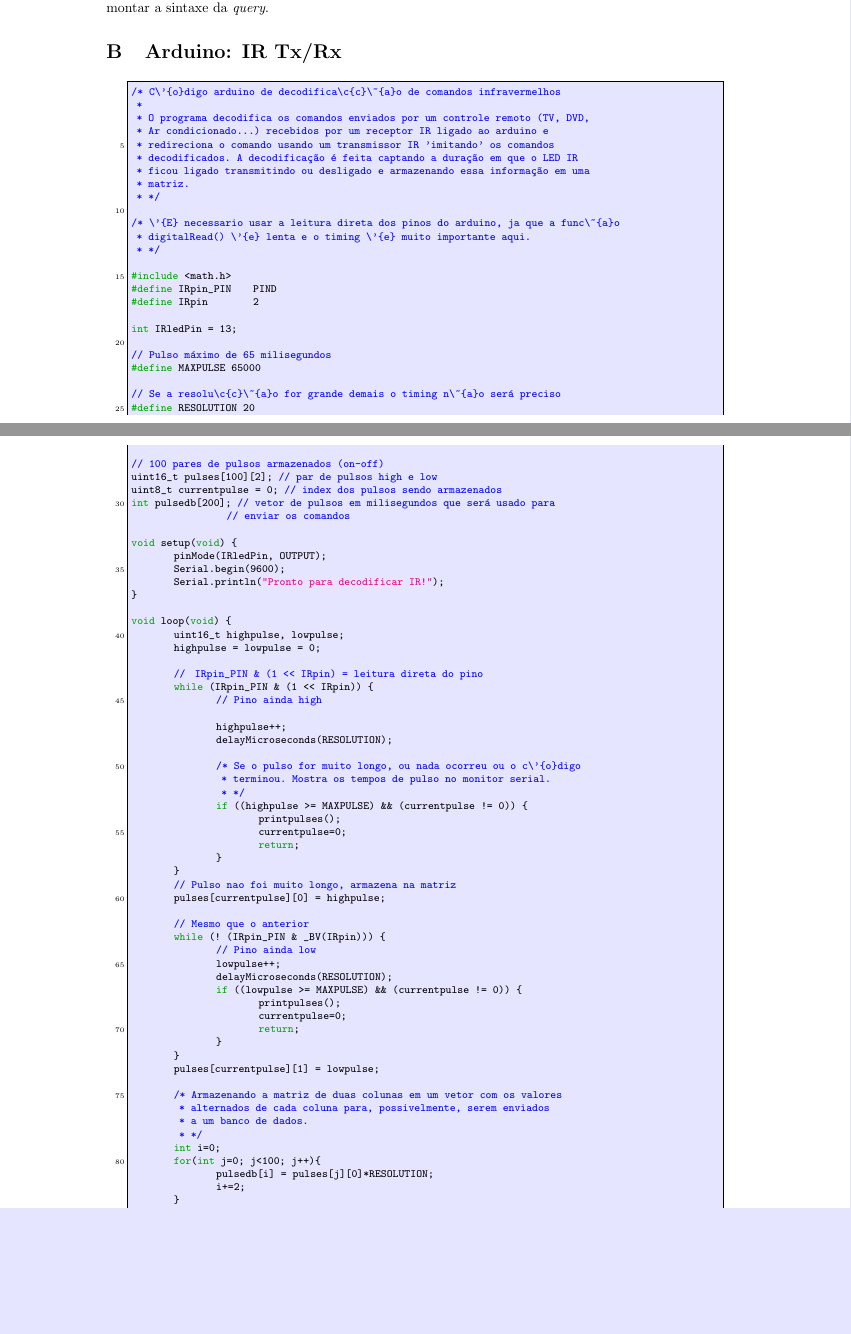
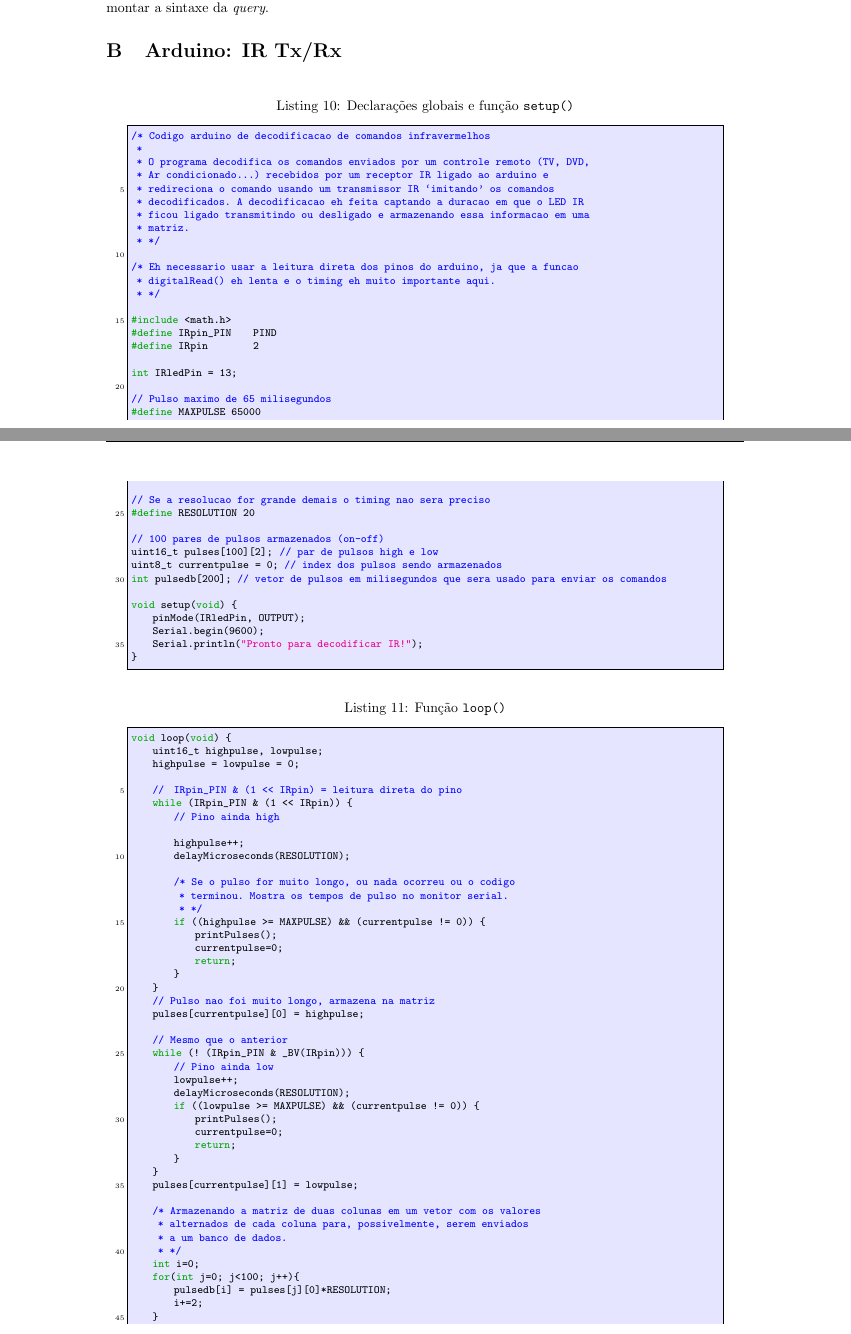
Before and after one commit to cassiobatista/Beagle-Beagle, a LaTeX document (tech_report/tech_report.tex, which reads tech_report/apendice.tex): two parts of pages 19 and 20 of 22 before the commit and two parts of pages 19 and 20 of 23 after it, joined at a grey line, cut so that both start at the same text, the shorter picture padded with empty space. Compiled offline with pdfLaTeX; the source files are stored in an older character set and shown here as Unicode.

Commit message:
Alteracoes Apendice + codigo arduino

```diff
--- a/tech_report/apendice.tex
+++ b/tech_report/apendice.tex
@@ -163,23 +163,12 @@ e posteriormente usá-la para montar a sintaxe da \textit{query}.
 % melhor colocar a explicação dentro de comentários dentro do próprio código, do
 % jeito que estás fazendo. Indentação é um tab de 4 espaços, ajeita.
 \begin{section}{Arduino: IR Tx/Rx}
-\begin{lstlisting}[style=code, language=c]
-/* C\'{o}digo arduino de decodifica\c{c}\~{a}o de comandos infravermelhos
- *
- * O programa decodifica os comandos enviados por um controle remoto (TV, DVD,
- * Ar condicionado...) recebidos por um receptor IR ligado ao arduino e
- * redireciona o comando usando um transmissor IR 'imitando' os comandos
- * decodificados. A decodificação é feita captando a duração em que o LED IR
- * ficou ligado transmitindo ou desligado e armazenando essa informação em uma
- * matriz.
- * */
 
-/* \'{E} necessario usar a leitura direta dos pinos do arduino, ja que a func\~{a}o
- * digitalRead() \'{e} lenta e o timing \'{e} muito importante aqui.
- * */
+\lstinputlisting[style=code, language=c, firstline=1, lastline=36,
+caption={Declarações globais e função {\tt setup()}}, label={lst:dbphi0}]
+{codes/arduino_IR.c}
 
-#include <math.h>
-#define IRpin_PIN      PIND
-#define IRpin          2
+\lstinputlisting[style=code, language=c, firstline=38, lastline=92,
+caption={Função {\tt loop()}}, label={lst:dbphi0}]
+{codes/arduino_IR.c}
 
-int IRledPin = 13;
@@ -186,3 +178 @@ int IRledPin = 13;
 
-// Pulso máximo de 65 milisegundos
-#define MAXPULSE 65000
@@ -189,63 +182 @@ int IRledPin = 13;
 
-// Se a resolu\c{c}\~{a}o for grande demais o timing n\~{a}o será preciso
-#define RESOLUTION 20
-
-// 100 pares de pulsos armazenados (on-off)
-uint16_t pulses[100][2];  // par de pulsos high e low
-uint8_t currentpulse = 0; // index dos pulsos sendo armazenados
-int pulsedb[200]; // vetor de pulsos em milisegundos que será usado para
-				  // enviar os comandos
-
-void setup(void) {
-		pinMode(IRledPin, OUTPUT);
-		Serial.begin(9600);
-		Serial.println("Pronto para decodificar IR!");
-}
-
-void loop(void) {
-		uint16_t highpulse, lowpulse;
-		highpulse = lowpulse = 0;
-
-		//  IRpin_PIN & (1 << IRpin) = leitura direta do pino
-		while (IRpin_PIN & (1 << IRpin)) {
-				// Pino ainda high
-
-				highpulse++;
-				delayMicroseconds(RESOLUTION);
-
-				/* Se o pulso for muito longo, ou nada ocorreu ou o c\'{o}digo
-				 * terminou. Mostra os tempos de pulso no monitor serial.
-				 * */
-				if ((highpulse >= MAXPULSE) && (currentpulse != 0)) {
-						printpulses();
-						currentpulse=0;
-						return;
-				}
-		}
-		// Pulso nao foi muito longo, armazena na matriz
-		pulses[currentpulse][0] = highpulse;
-
-		// Mesmo que o anterior
-		while (! (IRpin_PIN & _BV(IRpin))) {
-				// Pino ainda low
-				lowpulse++;
-				delayMicroseconds(RESOLUTION);
-				if ((lowpulse >= MAXPULSE)  && (currentpulse != 0)) {
-						printpulses();
-						currentpulse=0;
-						return;
-				}
-		}
-		pulses[currentpulse][1] = lowpulse;
-
-		/* Armazenando a matriz de duas colunas em um vetor com os valores
-		 * alternados de cada coluna para, possivelmente, serem enviados
-		 * a um banco de dados.
-		 * */
-		int i=0;
-		for(int j=0; j<100; j++){
-				pulsedb[i] = pulses[j][0]*RESOLUTION;
-				i+=2;
-		}
-		i=0;
-		for(int j=0; j<100; j++){
```
Also changed, not shown: tech_report/apendice.tex (65 more changed lines).
